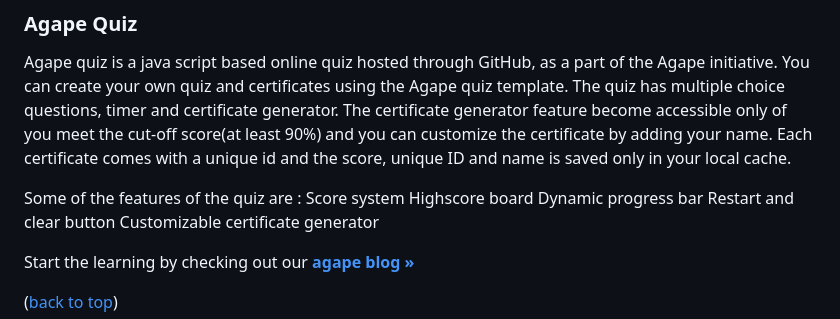
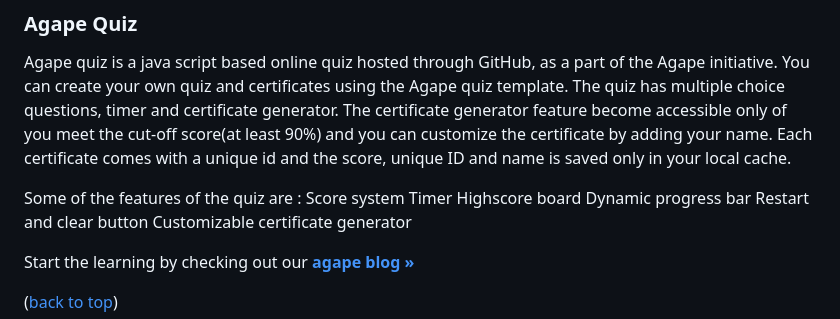
Before and after one commit to sa1987/AgapeQuiz, a Markdown page: README.md, the part around the change. Drawn GitHub-style.

```diff
--- a/README.md
+++ b/README.md
@@ -25,6 +25,7 @@ The quiz has multiple choice questions, timer and certificate generator. The cer
 
 Some of the features of the quiz are :
 Score system
+Timer
 Highscore board
 Dynamic progress bar
 Restart and clear button
```
